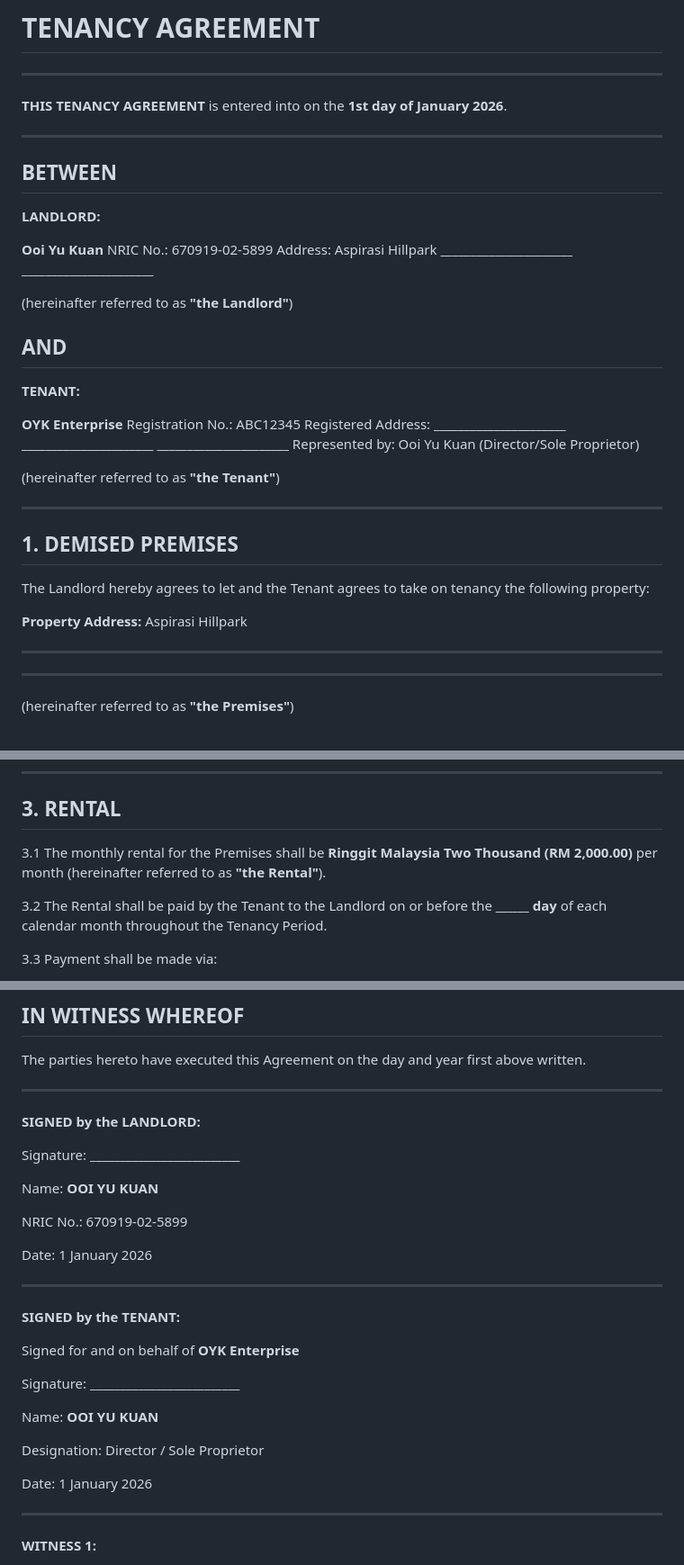
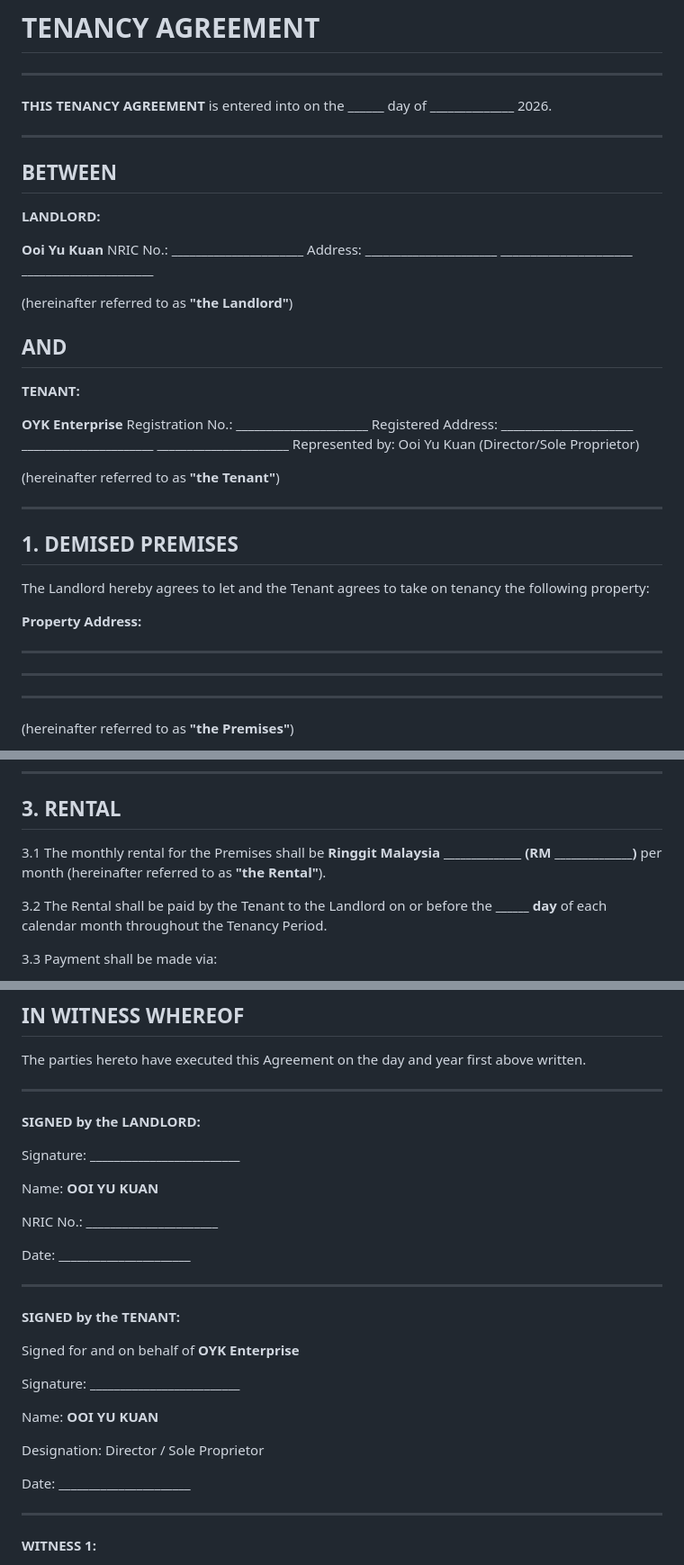
Before and after one commit to Lawrence5767/business-mindmap, a Markdown page: tenancy-agreement.md, 3 parts joined by grey strips. Shown at 90% size. Drawn GitHub-style.

Commit message:
Revert filled fields back to blanks for manual completion
https://claude.ai/code/session_01SrmvtvPvDyeEZMYMsXw7JU

```diff
--- a/tenancy-agreement.md
+++ b/tenancy-agreement.md
@@ -2,7 +2,7 @@
 
 ---
 
-**THIS TENANCY AGREEMENT** is entered into on the **1st day of January 2026**.
+**THIS TENANCY AGREEMENT** is entered into on the ______ day of ______________ 2026.
 
 ---
 
@@ -11,8 +11,8 @@
 **LANDLORD:**
 
 **Ooi Yu Kuan**
-NRIC No.: 670919-02-5899
-Address: Aspirasi Hillpark
+NRIC No.: ______________________
+Address: ______________________
          ______________________
          ______________________
 
@@ -23,7 +23,7 @@ Address: Aspirasi Hillpark
 **TENANT:**
 
 **OYK Enterprise**
-Registration No.: ABC12345
+Registration No.: ______________________
 Registered Address: ______________________
                     ______________________
                     ______________________
@@ -38,7 +38,7 @@ Represented by: Ooi Yu Kuan (Director/Sole Proprietor)
 The Landlord hereby agrees to let and the Tenant agrees to take on tenancy the following property:
 
 **Property Address:**
-Aspirasi Hillpark
+______________________________________
 ______________________________________
 ______________________________________
 (hereinafter referred to as **"the Premises"**)
@@ -57,7 +57,7 @@ ______________________________________
 
 ## 3. RENTAL
 
-3.1 The monthly rental for the Premises shall be **Ringgit Malaysia Two Thousand (RM 2,000.00)** per month (hereinafter referred to as **"the Rental"**).
+3.1 The monthly rental for the Premises shall be **Ringgit Malaysia ______________ (RM ______________)** per month (hereinafter referred to as **"the Rental"**).
 
 3.2 The Rental shall be paid by the Tenant to the Landlord on or before the **______ day** of each calendar month throughout the Tenancy Period.
 
@@ -210,9 +210,9 @@ Signature: _________________________
 
 Name: **OOI YU KUAN**
 
-NRIC No.: 670919-02-5899
+NRIC No.: ______________________
 
-Date: 1 January 2026
+Date: ______________________
 
 ---
 
@@ -226,7 +226,7 @@ Name: **OOI YU KUAN**
 
 Designation: Director / Sole Proprietor
 
-Date: 1 January 2026
+Date: ______________________
 
 ---
 
```
Also changed, not shown: other parts of tenancy-agreement.md (+1 -1 lines).
